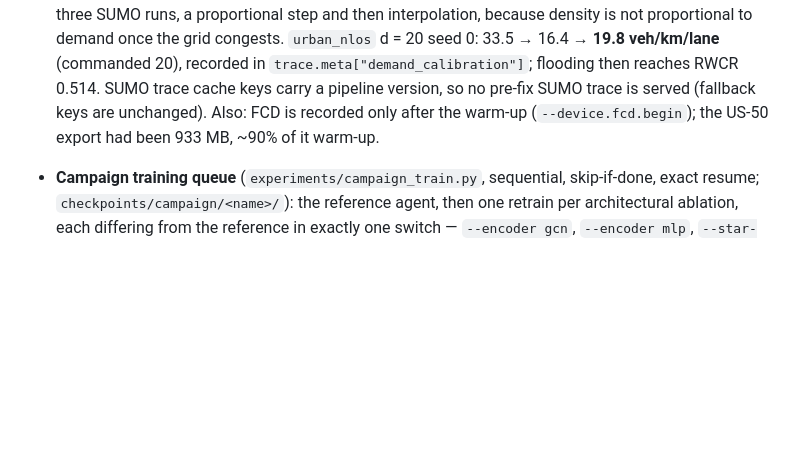
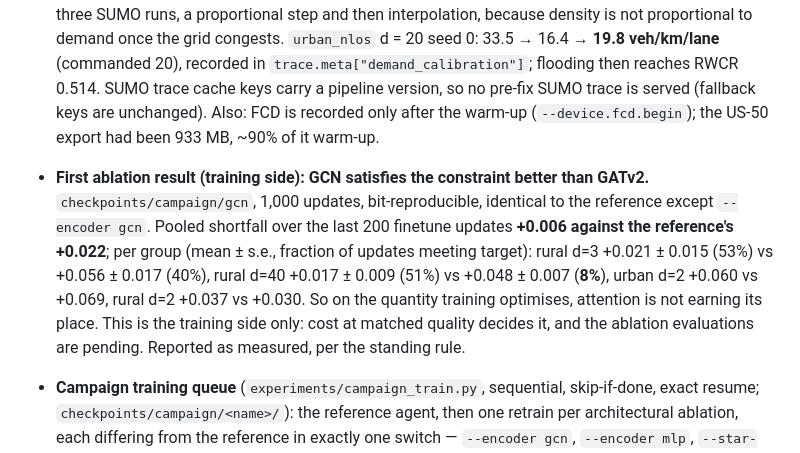
Before and after one commit to cleverlyblue0009/AI-HARP, a Markdown page: README.md, the part around the change. Rendered like a GitHub page; blank space fills up the shorter version.

Commit message:
README: first ablation result -- GCN beats GATv2 on the training constraint
checkpoints/campaign/gcn, identical to the reference but --encoder gcn:
pooled shortfall +0.006 over the last 200 finetune updates against the
reference GATv2 run'''s +0.022, and better in almost every group (rural d=40
+0.017 met 51% vs +0.048 met 8%). Training side only -- cost at matched
quality decides it and the ablation evaluations are pending -- but reported as
measured, per the standing rule.

Co-Authored-By: Claude Opus 5 <noreply@anthropic.com>

```diff
--- a/README.md
+++ b/README.md
@@ -628,6 +628,17 @@ derived from measured speed.
   served (fallback keys are unchanged). Also: FCD is recorded only
   after the warm-up (`--device.fcd.begin`); the US-50 export had been 933 MB,
   ~90% of it warm-up.
+- **First ablation result (training side): GCN satisfies the constraint better
+  than GATv2.** `checkpoints/campaign/gcn`, 1,000 updates, bit-reproducible,
+  identical to the reference except `--encoder gcn`. Pooled shortfall over the
+  last 200 finetune updates **+0.006 against the reference's +0.022**; per
+  group (mean ± s.e., fraction of updates meeting target): rural d=3
+  +0.021 ± 0.015 (53%) vs +0.056 ± 0.017 (40%), rural d=40 +0.017 ± 0.009
+  (51%) vs +0.048 ± 0.007 (**8%**), urban d=2 +0.060 vs +0.069, rural d=2
+  +0.037 vs +0.030. So on the quantity training optimises, attention is not
+  earning its place. This is the training side only: cost at matched quality
+  decides it, and the ablation evaluations are pending. Reported as measured,
+  per the standing rule.
 - **Campaign training queue** (`experiments/campaign_train.py`, sequential,
   skip-if-done, exact resume; `checkpoints/campaign/<name>/`): the reference
   agent, then one retrain per architectural ablation, each differing from the
```
